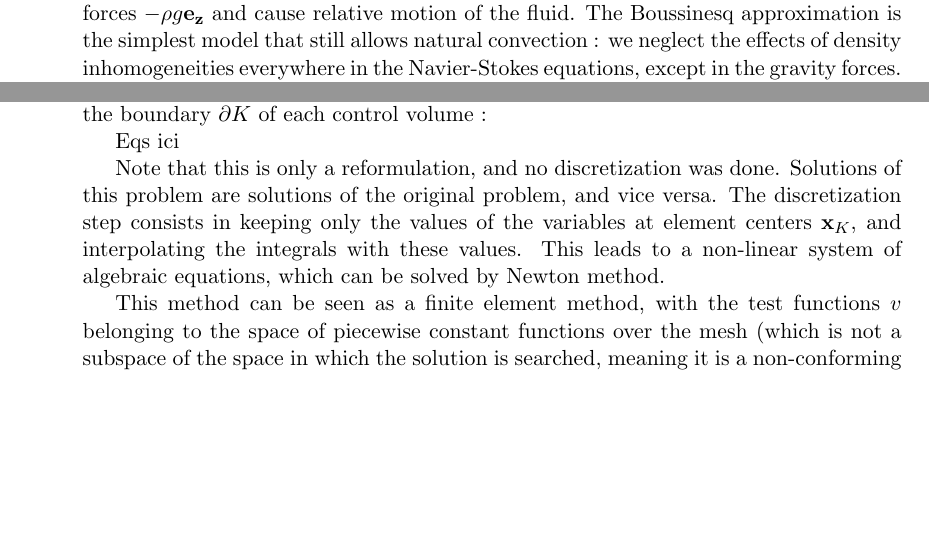
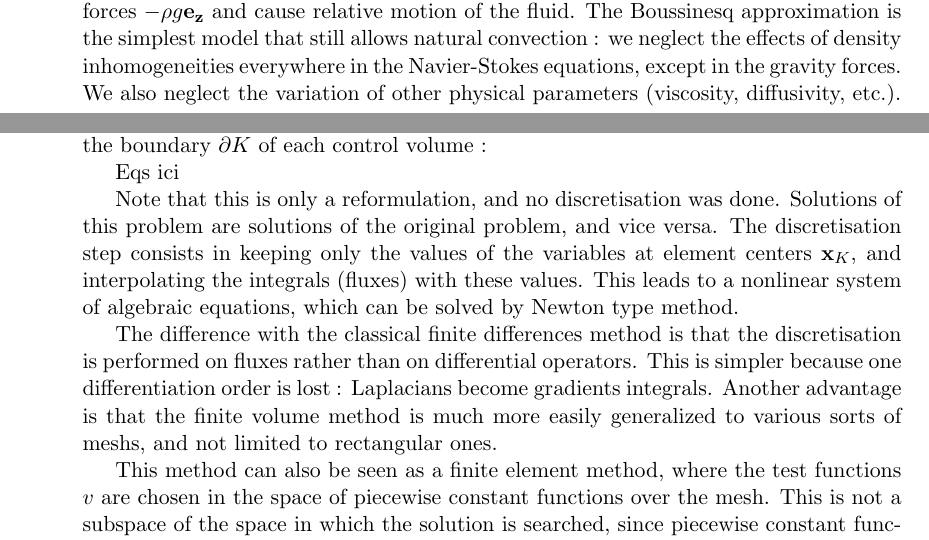
Before and after one commit to antoine-levitt/perso, a LaTeX document (rapport/rapport.tex): two parts of pages 2 and 4 of 4 before the commit and two parts of pages 2 and 4 of 5 after it, joined at a grey line, cut so that both start at the same text, the shorter picture padded with empty space. Compiled offline with pdfLaTeX.

Commit message:
Systeme non linéaire, corrections de E. Chénier

```diff
--- a/rapport/rapport.tex
+++ b/rapport/rapport.tex
@@ -71,7 +71,8 @@ $- \rho g \vb{e_z}$ and cause relative motion of the fluid. The
 Boussinesq approximation is the simplest model that still allows
 natural convection : we neglect the effects of density inhomogeneities
 everywhere in the Navier-Stokes equations, except in the gravity
-forces.
+forces. We also neglect the variation of other physical parameters
+(viscosity, diffusivity, etc.).
 
 The only external force here is gravity, so $\vb{f} = -\rho g
 \vb{e_z}$. $\rho$ depends on the temperature $T$ by a state equation
@@ -158,16 +159,22 @@ of each control volume :
 
 Eqs ici
 
-Note that this is only a reformulation, and no discretization was
+Note that this is only a reformulation, and no discretisation was
 done. Solutions of this problem are solutions of the original problem,
-and vice versa. The discretization step consists in keeping only the
+and vice versa. The discretisation step consists in keeping only the
 values of the variables at element centers $\vb{x}_K$, and
-interpolating the integrals with these values. This leads to a
-non-linear system of algebraic equations, which can be solved by
-Newton method.
+interpolating the integrals (fluxes) with these values. This leads to
+a nonlinear system of algebraic equations, which can be solved by
+Newton type method.
 
-This method can be seen as a finite element method, with the test
-functions $v$ belonging to the space of piecewise constant functions
-over the mesh (which is not a subspace of the space in which the
-solution is searched, meaning it is a non-conforming finite element
-method \footnote{check terminology}). One advantage of this method
+The difference with the classical finite differences method is that
+the discretisation is performed on fluxes rather than on differential
+operators. This is simpler because one differentiation order is lost :
+Laplacians become gradients integrals. Another advantage is that the
+finite volume method is much more easily generalized to various sorts
+of meshs, and not limited to rectangular ones.
+
+This method can also be seen as a finite element method, where the
+test functions $v$ are chosen in the space of piecewise constant
+functions over the mesh. This is not a subspace of the space in which
+the solution is searched, since piecewise constant functions have no
```
Also changed, not shown: rapport/rapport.tex (51 more changed lines).
